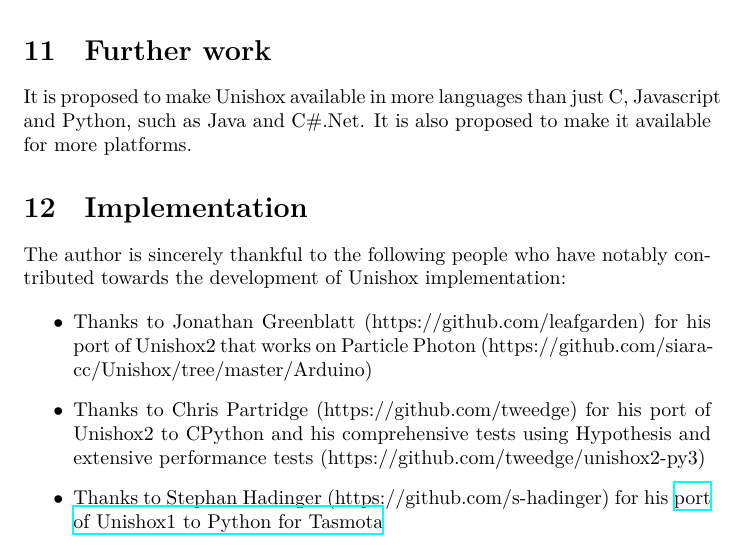
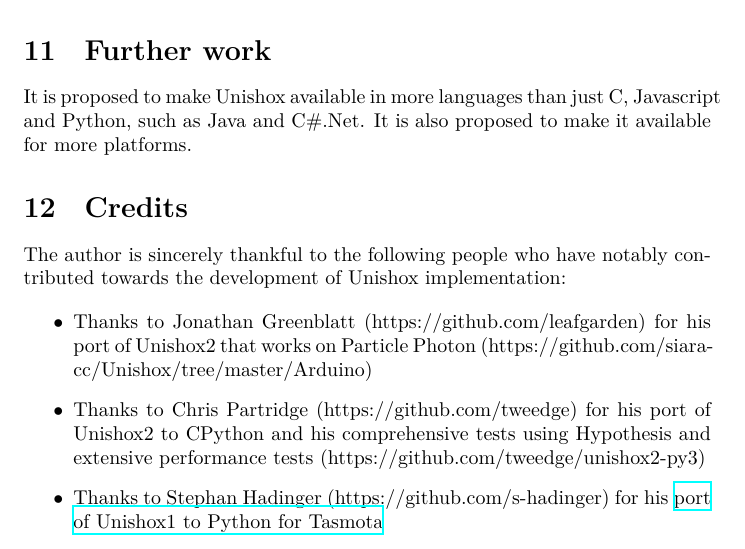
Before and after one commit to siara-cc/Unishox2, a LaTeX paper (doc/Unishox_Article_2.tex): part of page 16 of 18, cut so that both start at the same text. Compiled offline with XeLaTeX; a missing font is replaced by an installed copy or a similar font.

Commit message:
Update doc

```diff
--- a/doc/Unishox_Article_2.tex
+++ b/doc/Unishox_Article_2.tex
@@ -484,7 +484,7 @@
 
 It is proposed to make Unishox available in more languages than just C, Javascript and Python, such as Java and C\#.Net. It is also proposed to make it available for more platforms.
 
-\section{Implementation}
+\section{Credits}
 
 The author is sincerely thankful to the following people who have notably contributed towards the development of Unishox implementation:
 
```
Also changed, not shown: Unishox_Article_2.pdf.
